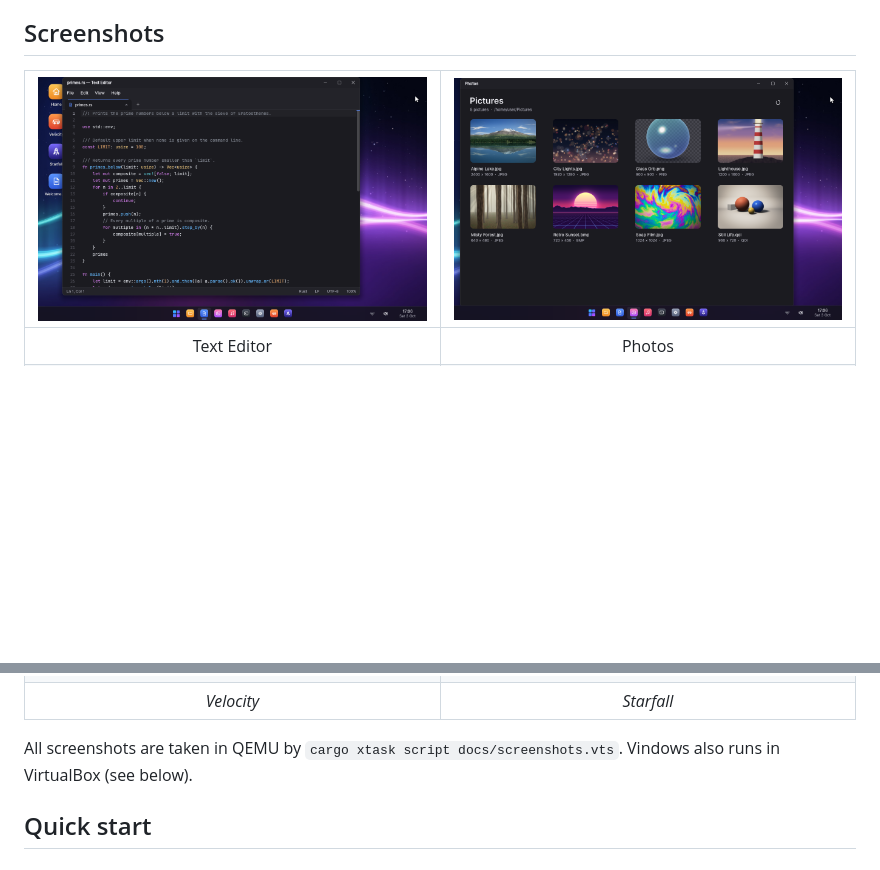
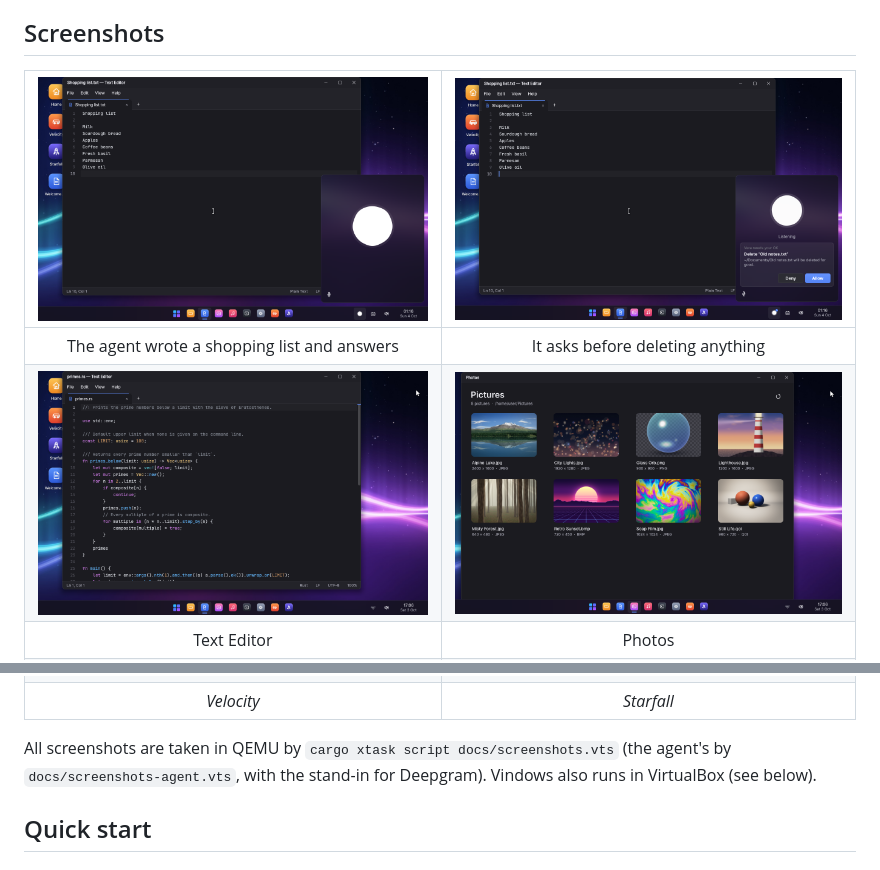
Before and after one commit to vahmoh25/Veda, a Markdown page: README.md, 2 parts joined by grey strips. Drawn GitHub-style; pictures changed too: docs/images/agent-approval.png (added), docs/images/agent.png (added); blank space fills up the shorter version.

Commit message:
README: the agent's window and a consent request
docs/screenshots-agent.vts takes them with the stand-in for Deepgram.

```diff
--- a/README.md
+++ b/README.md
@@ -58,15 +58,18 @@ a few mature Rust crates (smoltcp, rustls, RustCrypto).
 
 ## Screenshots
 
+| ![The agent's window over the Text Editor, while the agent speaks](docs/images/agent.png) | ![The agent asking for consent before deleting a file](docs/images/agent-approval.png) |
+|:---:|:---:|
+| The agent wrote a shopping list and answers | It asks before deleting anything |
 | ![The Text Editor with a Rust program](docs/images/editor.png) | ![Photos with the picture library](docs/images/photos.png) |
-|:---:|:---:|
 | Text Editor | Photos |
 | ![Music](docs/images/music.png) | ![Files](docs/images/files.png) |
 | Music | Files |
 | ![Velocity](docs/images/velocity.png) | ![Starfall](docs/images/starfall.png) |
 | *Velocity* | *Starfall* |
 
-All screenshots are taken in QEMU by `cargo xtask script docs/screenshots.vts`.
+All screenshots are taken in QEMU by `cargo xtask script docs/screenshots.vts`
+(the agent's by `docs/screenshots-agent.vts`, with the stand-in for Deepgram).
 Vindows also runs in VirtualBox (see below).
 
 ## Quick start
```
Also changed, not shown: 1 other file.
